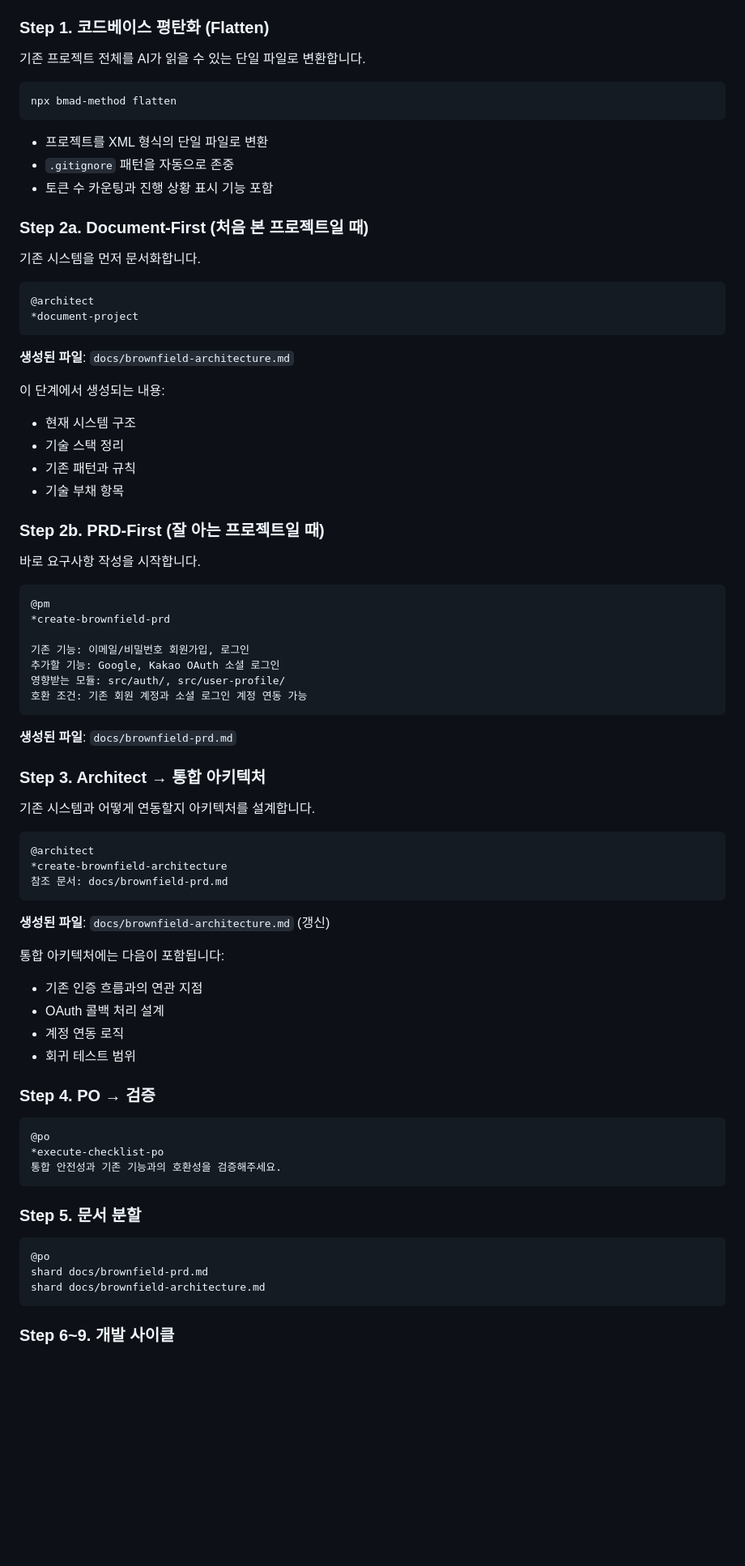
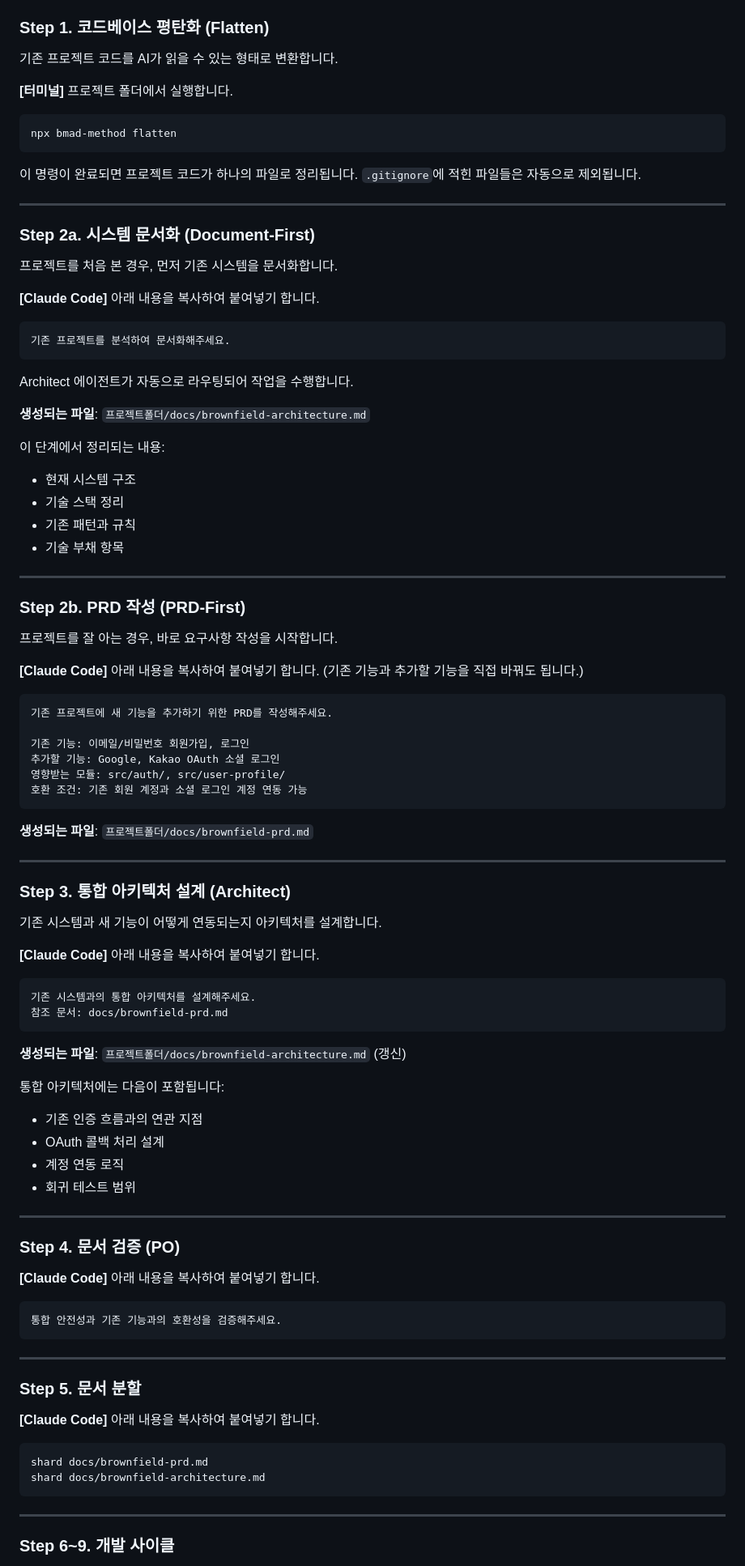
Before and after one commit to nicejongwoo/claude-code-mastery, a Markdown page: docs/07-bmad-guide.md, the part around one of its changes. Shown at 81% size. Rendered like a GitHub page; blank space fills up the shorter version.

````diff
--- a/docs/07-bmad-guide.md
+++ b/docs/07-bmad-guide.md
@@ -320,40 +438,50 @@ git push
 
 ### Step 1. 코드베이스 평탄화 (Flatten)
 
-기존 프로젝트 전체를 AI가 읽을 수 있는 단일 파일로 변환합니다.
+기존 프로젝트 코드를 AI가 읽을 수 있는 형태로 변환합니다.
+
+**[터미널]** 프로젝트 폴더에서 실행합니다.
 
 ```bash
 npx bmad-method flatten
 ```
 
-- 프로젝트를 XML 형식의 단일 파일로 변환
-- `.gitignore` 패턴을 자동으로 존중
-- 토큰 수 카운팅과 진행 상황 표시 기능 포함
+이 명령이 완료되면 프로젝트 코드가 하나의 파일로 정리됩니다.
+`.gitignore`에 적힌 파일들은 자동으로 제외됩니다.
 
-### Step 2a. Document-First (처음 본 프로젝트일 때)
+---
 
-기존 시스템을 먼저 문서화합니다.
+### Step 2a. 시스템 문서화 (Document-First)
+
+프로젝트를 처음 본 경우, 먼저 기존 시스템을 문서화합니다.
+
+**[Claude Code]** 아래 내용을 복사하여 붙여넣기 합니다.
 
 ```
-@architect
-*document-project
+기존 프로젝트를 분석하여 문서화해주세요.
 ```
 
-**생성된 파일**: `docs/brownfield-architecture.md`
+Architect 에이전트가 자동으로 라우팅되어 작업을 수행합니다.
 
-이 단계에서 생성되는 내용:
+**생성되는 파일**: `프로젝트폴더/docs/brownfield-architecture.md`
+
+이 단계에서 정리되는 내용:
 - 현재 시스템 구조
 - 기술 스택 정리
 - 기존 패턴과 규칙
 - 기술 부채 항목
 
-### Step 2b. PRD-First (잘 아는 프로젝트일 때)
+---
 
-바로 요구사항 작성을 시작합니다.
+### Step 2b. PRD 작성 (PRD-First)
+
+프로젝트를 잘 아는 경우, 바로 요구사항 작성을 시작합니다.
+
+**[Claude Code]** 아래 내용을 복사하여 붙여넣기 합니다.
+(기존 기능과 추가할 기능을 직접 바꿔도 됩니다.)
 
 ```
-@pm
-*create-brownfield-prd
+기존 프로젝트에 새 기능을 추가하기 위한 PRD를 작성해주세요.
 
 기존 기능: 이메일/비밀번호 회원가입, 로그인
 추가할 기능: Google, Kakao OAuth 소셜 로그인
@@ -361,19 +489,22 @@ npx bmad-method flatten
 호환 조건: 기존 회원 계정과 소셜 로그인 계정 연동 가능
 ```
 
-**생성된 파일**: `docs/brownfield-prd.md`
+**생성되는 파일**: `프로젝트폴더/docs/brownfield-prd.md`
 
-### Step 3. Architect → 통합 아키텍처
+---
 
-기존 시스템과 어떻게 연동할지 아키텍처를 설계합니다.
+### Step 3. 통합 아키텍처 설계 (Architect)
+
+기존 시스템과 새 기능이 어떻게 연동되는지 아키텍처를 설계합니다.
+
+**[Claude Code]** 아래 내용을 복사하여 붙여넣기 합니다.
 
 ```
-@architect
-*create-brownfield-architecture
+기존 시스템과의 통합 아키텍처를 설계해주세요.
 참조 문서: docs/brownfield-prd.md
 ```
 
-**생성된 파일**: `docs/brownfield-architecture.md` (갱신)
+**생성되는 파일**: `프로젝트폴더/docs/brownfield-architecture.md` (갱신)
 
 통합 아키텍처에는 다음이 포함됩니다:
 - 기존 인증 흐름과의 연관 지점
@@ -381,21 +512,28 @@ npx bmad-method flatten
 - 계정 연동 로직
 - 회귀 테스트 범위
 
-### Step 4. PO → 검증
+---
+
+### Step 4. 문서 검증 (PO)
+
+**[Claude Code]** 아래 내용을 복사하여 붙여넣기 합니다.
 
 ```
-@po
-*execute-checklist-po
 통합 안전성과 기존 기능과의 호환성을 검증해주세요.
 ```
 
+---
+
 ### Step 5. 문서 분할
 
+**[Claude Code]** 아래 내용을 복사하여 붙여넣기 합니다.
+
 ```
-@po
 shard docs/brownfield-prd.md
 shard docs/brownfield-architecture.md
 ```
 
+---
+
 ### Step 6~9. 개발 사이클
 
````
Also changed, not shown: other parts of docs/07-bmad-guide.md (+238 -113 lines).
